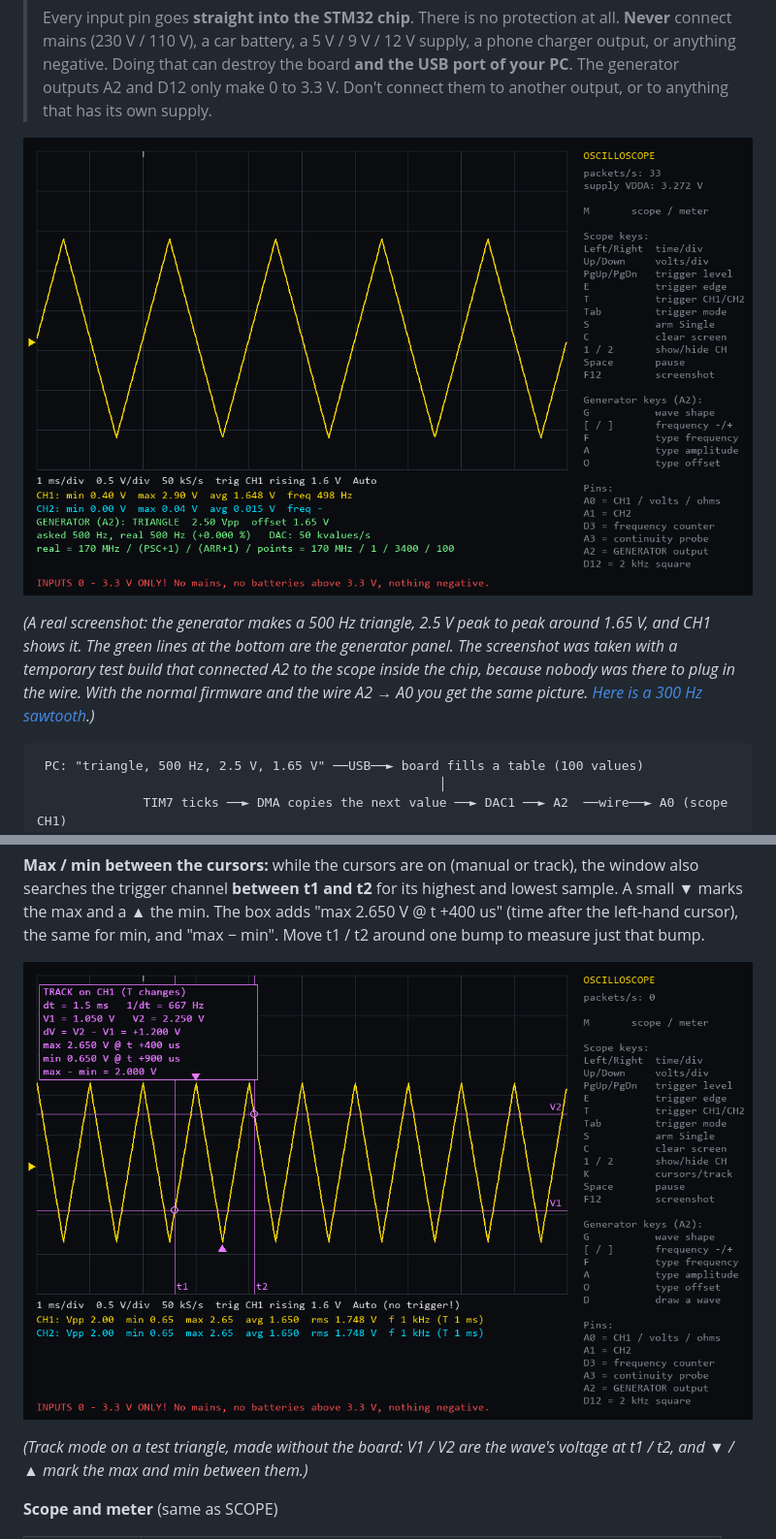
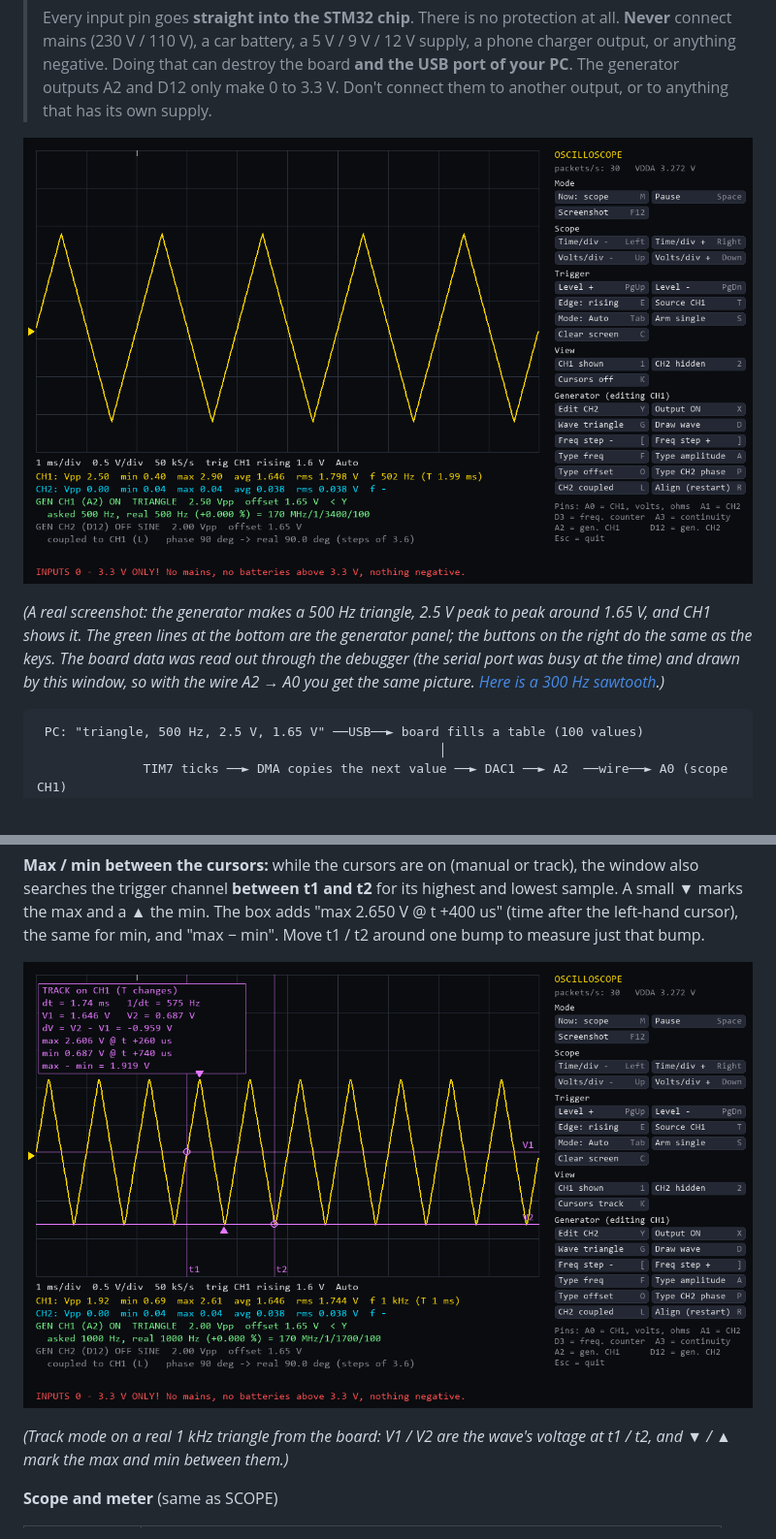
Before and after one commit to kayas-git/MuL-T-Tool, a Markdown page: README.md, 2 parts joined by grey strips. Shown at 97% size. GitHub-like rendering; pictures changed too: docs/screenshot.png, docs/screenshot_track.png.

````diff
--- a/README.md
+++ b/README.md
@@ -25,10 +25,10 @@ D12 → A1**, you watch the waves you make in the same window.
 
 *(A real screenshot: the generator makes a 500 Hz triangle, 2.5 V peak to
 peak around 1.65 V, and CH1 shows it. The green lines at the bottom are the
-generator panel. The screenshot was taken with a temporary test build that
-connected A2 to the scope inside the chip, because nobody was there to plug
-in the wire. With the normal firmware and the wire A2 → A0 you get the same
-picture. [Here is a 300 Hz sawtooth](docs/screenshot_sawtooth.png).)*
+generator panel; the buttons on the right do the same as the keys. The
+board data was read out through the debugger (the serial port was busy at
+the time) and drawn by this window, so with the wire A2 → A0 you get the
+same picture. [Here is a 300 Hz sawtooth](docs/screenshot_sawtooth.png).)*
 
 ```
  PC: "triangle, 500 Hz, 2.5 V, 1.65 V" ──USB──► board fills a table (100 values)
@@ -318,7 +330,7 @@ to measure just that bump.
 
 ![Track mode with max/min markers on a 1 kHz triangle](docs/screenshot_track.png)
 
-*(Track mode on a test triangle, made without the board: V1 / V2 are the
+*(Track mode on a real 1 kHz triangle from the board: V1 / V2 are the
 wave's voltage at t1 / t2, and ▼ / ▲ mark the max and min between them.)*
 
 **Scope and meter** (same as SCOPE)
````
Also changed, not shown: other parts of README.md (+14 -2 lines), HOW_IT_WORKS.md (+17 -0 lines), docs/screenshot_custom.png, docs/screenshot_draw.png, docs/screenshot_dual.png, docs/screenshot_sawtooth.png, 1 other file.
